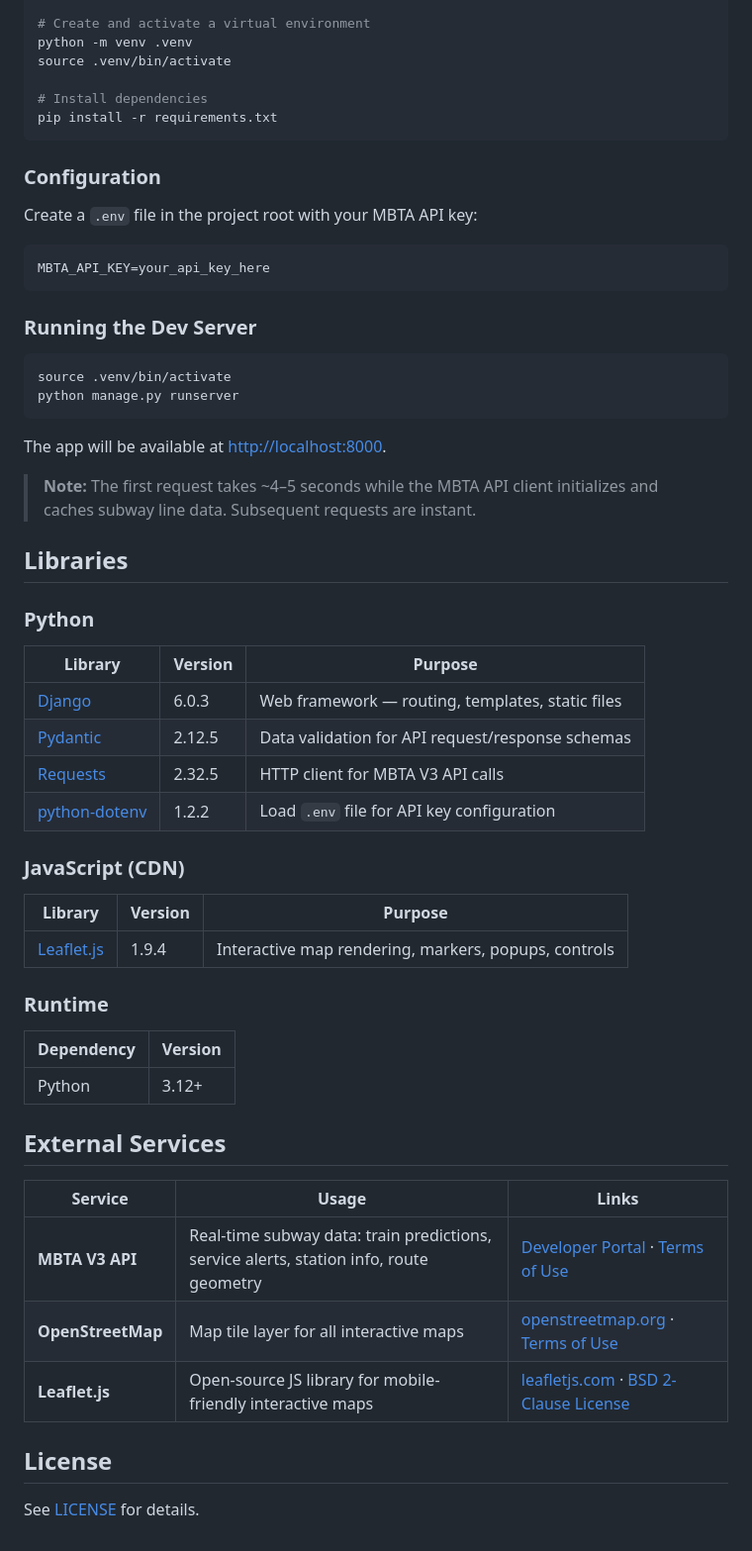
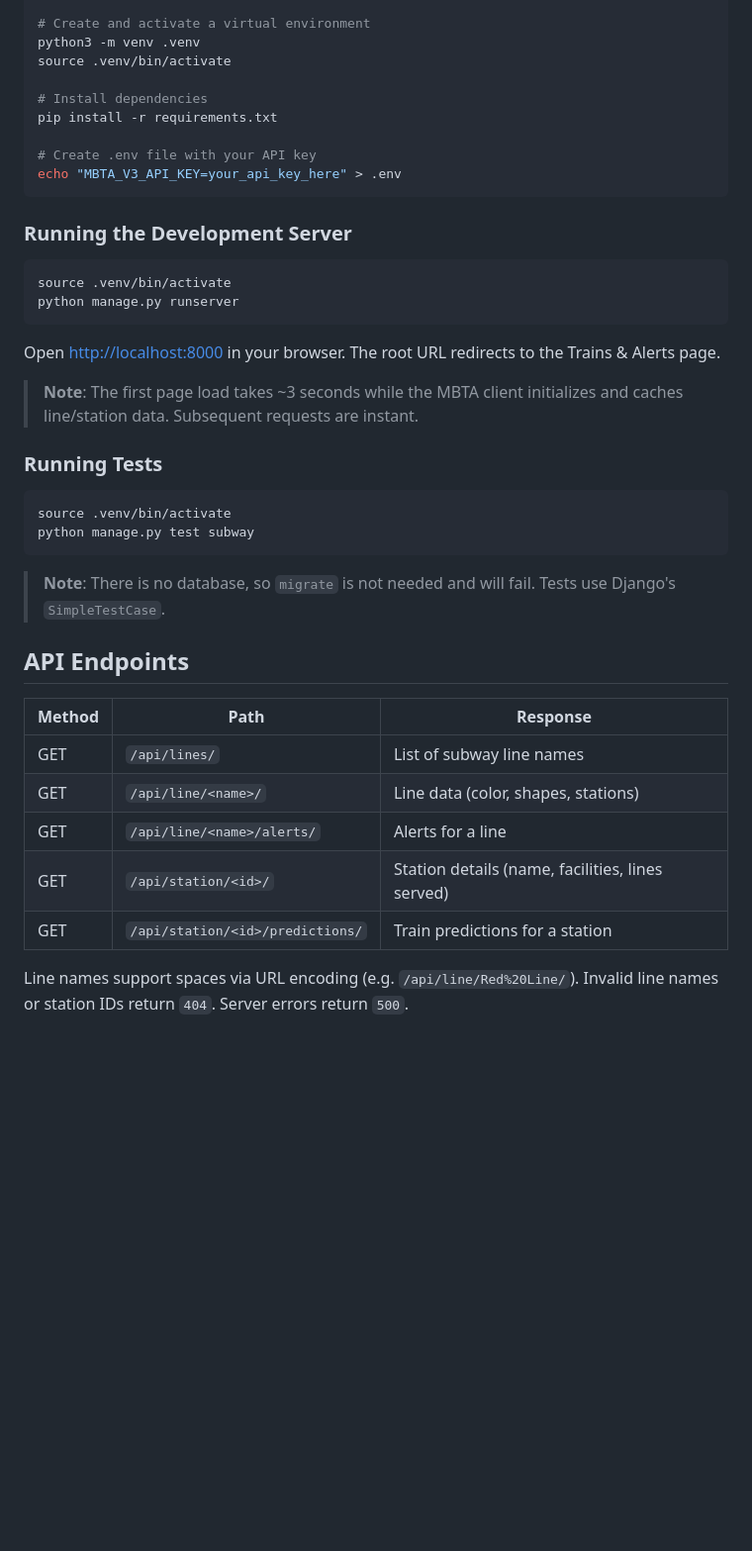
Before and after one commit to MikeWoodward/Ralph-Test-2, a Markdown page: README.md, the part around one of its changes. Shown at 99% size. Drawn GitHub-style; blank space fills up the shorter version.

````diff
--- a/README.md
+++ b/README.md
@@ -82,64 +167,48 @@ git clone <repo-url>
 cd Ralph-Test-2
 
 # Create and activate a virtual environment
-python -m venv .venv
+python3 -m venv .venv
 source .venv/bin/activate
 
 # Install dependencies
 pip install -r requirements.txt
+
+# Create .env file with your API key
+echo "MBTA_V3_API_KEY=your_api_key_here" > .env
 ```
 
-### Configuration
-
-Create a `.env` file in the project root with your MBTA API key:
-
-```
-MBTA_API_KEY=your_api_key_here
-```
-
-### Running the Dev Server
+### Running the Development Server
 
 ```bash
 source .venv/bin/activate
 python manage.py runserver
 ```
 
-The app will be available at [http://localhost:8000](http://localhost:8000).
+Open [http://localhost:8000](http://localhost:8000) in your browser. The root
+URL redirects to the Trains & Alerts page.
 
-> **Note:** The first request takes ~4–5 seconds while the MBTA API client
-> initializes and caches subway line data. Subsequent requests are instant.
+> **Note**: The first page load takes ~3 seconds while the MBTA client
+> initializes and caches line/station data. Subsequent requests are instant.
 
-## Libraries
+### Running Tests
 
-### Python
+```bash
+source .venv/bin/activate
+python manage.py test subway
+```
 
-| Library | Version | Purpose |
-|---------|---------|---------|
-| [Django](https://www.djangoproject.com/) | 6.0.3 | Web framework — routing, templates, static files |
-| [Pydantic](https://docs.pydantic.dev/) | 2.12.5 | Data validation for API request/response schemas |
-| [Requests](https://docs.python-requests.org/) | 2.32.5 | HTTP client for MBTA V3 API calls |
-| [python-dotenv](https://github.com/theskumar/python-dotenv) | 1.2.2 | Load `.env` file for API key configuration |
+> **Note**: There is no database, so `migrate` is not needed and will fail.
+> Tests use Django's `SimpleTestCase`.
 
-### JavaScript (CDN)
+## API Endpoints
 
-| Library | Version | Purpose |
-|---------|---------|---------|
-| [Leaflet.js](https://leafletjs.com/) | 1.9.4 | Interactive map rendering, markers, popups, controls |
+| Method | Path | Response |
+|--------|------|----------|
+| GET | `/api/lines/` | List of subway line names |
+| GET | `/api/line/<name>/` | Line data (color, shapes, stations) |
+| GET | `/api/line/<name>/alerts/` | Alerts for a line |
+| GET | `/api/station/<id>/` | Station details (name, facilities, lines served) |
+| GET | `/api/station/<id>/predictions/` | Train predictions for a station |
 
-### Runtime
-
-| Dependency | Version |
-|------------|---------|
-| Python | 3.12+ |
-
-## External Services
-
-| Service | Usage | Links |
-|---------|-------|-------|
-| **MBTA V3 API** | Real-time subway data: train predictions, service alerts, station info, route geometry | [Developer Portal](https://www.mbta.com/developers/v3-api) · [Terms of Use](https://www.mbta.com/policies/terms-use) |
-| **OpenStreetMap** | Map tile layer for all interactive maps | [openstreetmap.org](https://www.openstreetmap.org/) · [Terms of Use](https://wiki.osmfoundation.org/wiki/Terms_of_Use) |
-| **Leaflet.js** | Open-source JS library for mobile-friendly interactive maps | [leafletjs.com](https://leafletjs.com/) · [BSD 2-Clause License](https://github.com/Leaflet/Leaflet/blob/main/LICENSE) |
-
-## License
-
-See [LICENSE](LICENSE) for details.
+Line names support spaces via URL encoding (e.g. `/api/line/Red%20Line/`).
+Invalid line names or station IDs return `404`. Server errors return `500`.
````
Also changed, not shown: other parts of README.md (+146 -61 lines).
